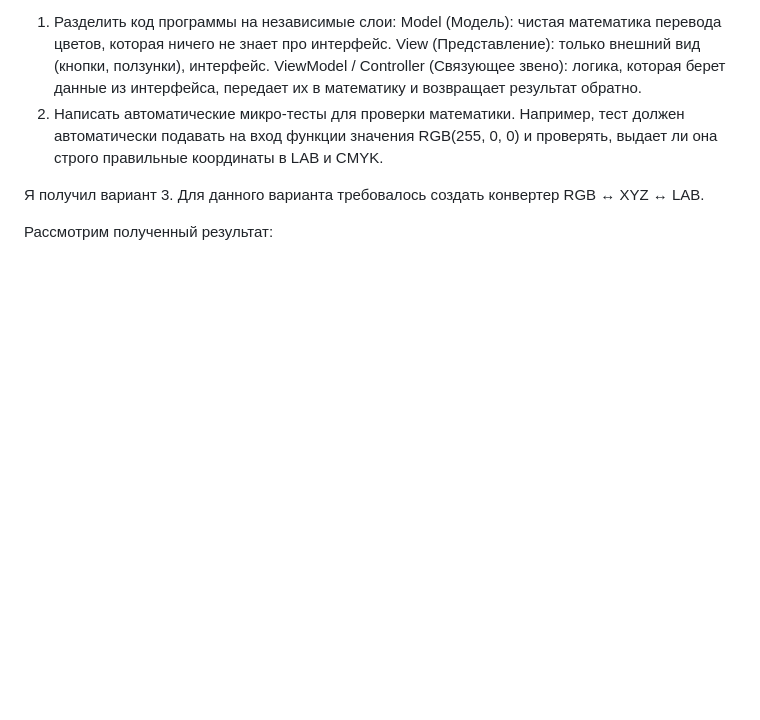
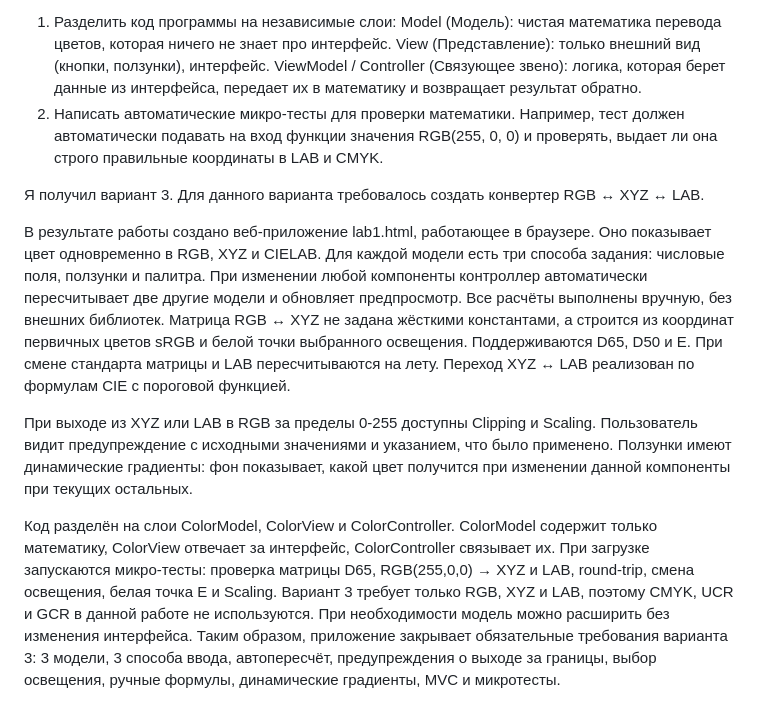
Before and after one commit to aliffka777/Programming-of-Computer-Graphics, a Markdown page: lab1/README1.md, the part around the change. Rendered like a GitHub page; blank space fills up the shorter version.

Commit message:
fin readme

```diff
--- a/lab1/README1.md
+++ b/lab1/README1.md
@@ -35,4 +35,9 @@ ViewModel / Controller (Связующее звено): логика, котор
 
 Я получил вариант 3. Для данного варианта требовалось создать конвертер RGB ↔ XYZ ↔ LAB.
 
-  Рассмотрим полученный результат:
+В результате работы создано веб-приложение lab1.html, работающее в браузере. Оно показывает цвет одновременно в RGB, XYZ и CIELAB. Для каждой модели есть три способа задания: числовые поля, ползунки и палитра. При изменении любой компоненты контроллер автоматически пересчитывает две другие модели и обновляет предпросмотр. Все расчёты выполнены вручную, без внешних библиотек. Матрица RGB ↔ XYZ не задана жёсткими константами, а строится из координат первичных цветов sRGB и белой точки выбранного освещения. Поддерживаются D65, D50 и E. При смене стандарта матрицы и LAB пересчитываются на лету. Переход XYZ ↔ LAB реализован по формулам CIE с пороговой функцией.
+
+При выходе из XYZ или LAB в RGB за пределы 0-255 доступны Clipping и Scaling. Пользователь видит предупреждение с исходными значениями и указанием, что было применено. Ползунки имеют динамические градиенты: фон показывает, какой цвет получится при изменении данной компоненты при текущих остальных.
+
+Код разделён на слои ColorModel, ColorView и ColorController. ColorModel содержит только математику, ColorView отвечает за интерфейс, ColorController связывает их. При загрузке запускаются микро-тесты: проверка матрицы D65, RGB(255,0,0) → XYZ и LAB, round-trip, смена освещения, белая точка E и Scaling.
+Вариант 3 требует только RGB, XYZ и LAB, поэтому CMYK, UCR и GCR в данной работе не используются. При необходимости модель можно расширить без изменения интерфейса. Таким образом, приложение закрывает обязательные требования варианта 3: 3 модели, 3 способа ввода, автопересчёт, предупреждения о выходе за границы, выбор освещения, ручные формулы, динамические градиенты, MVC и микротесты.
```
